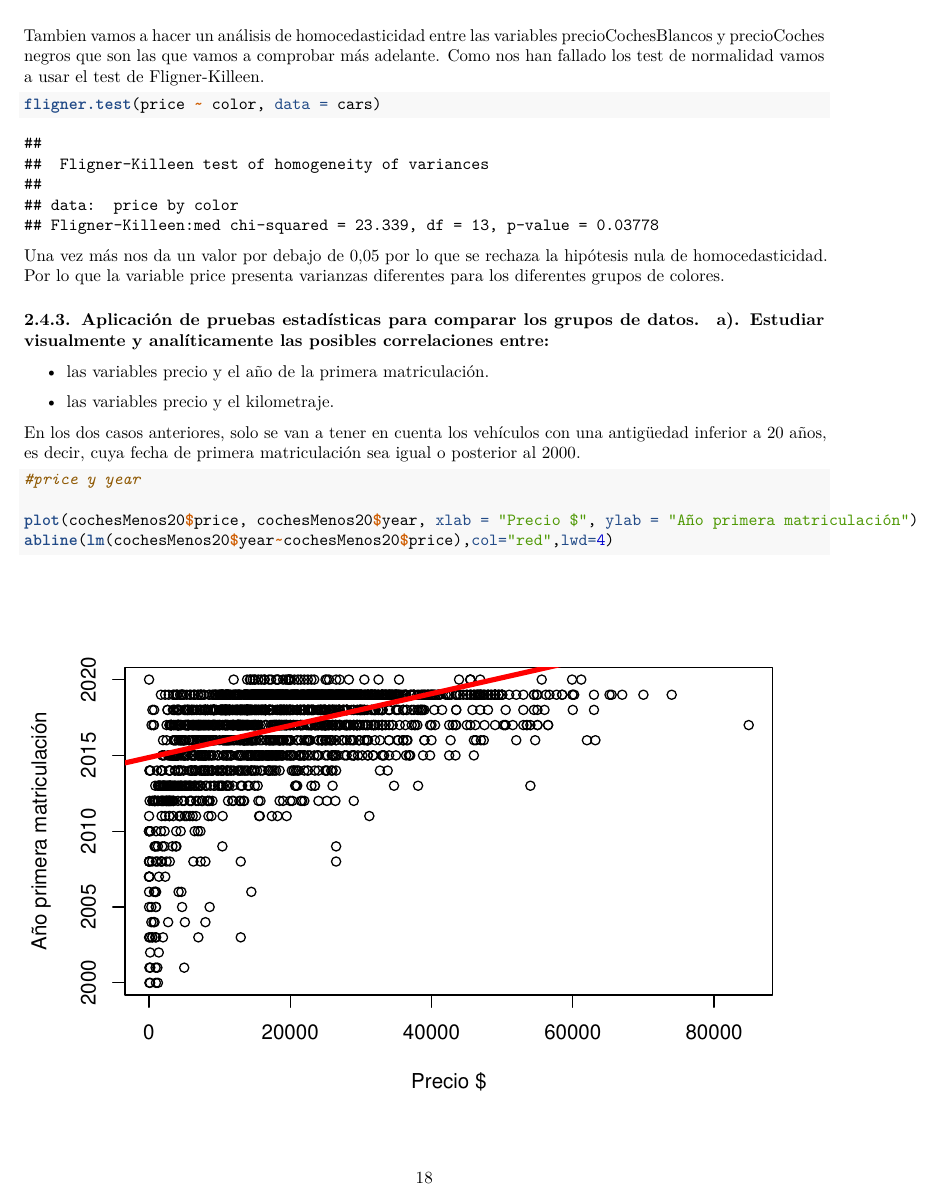
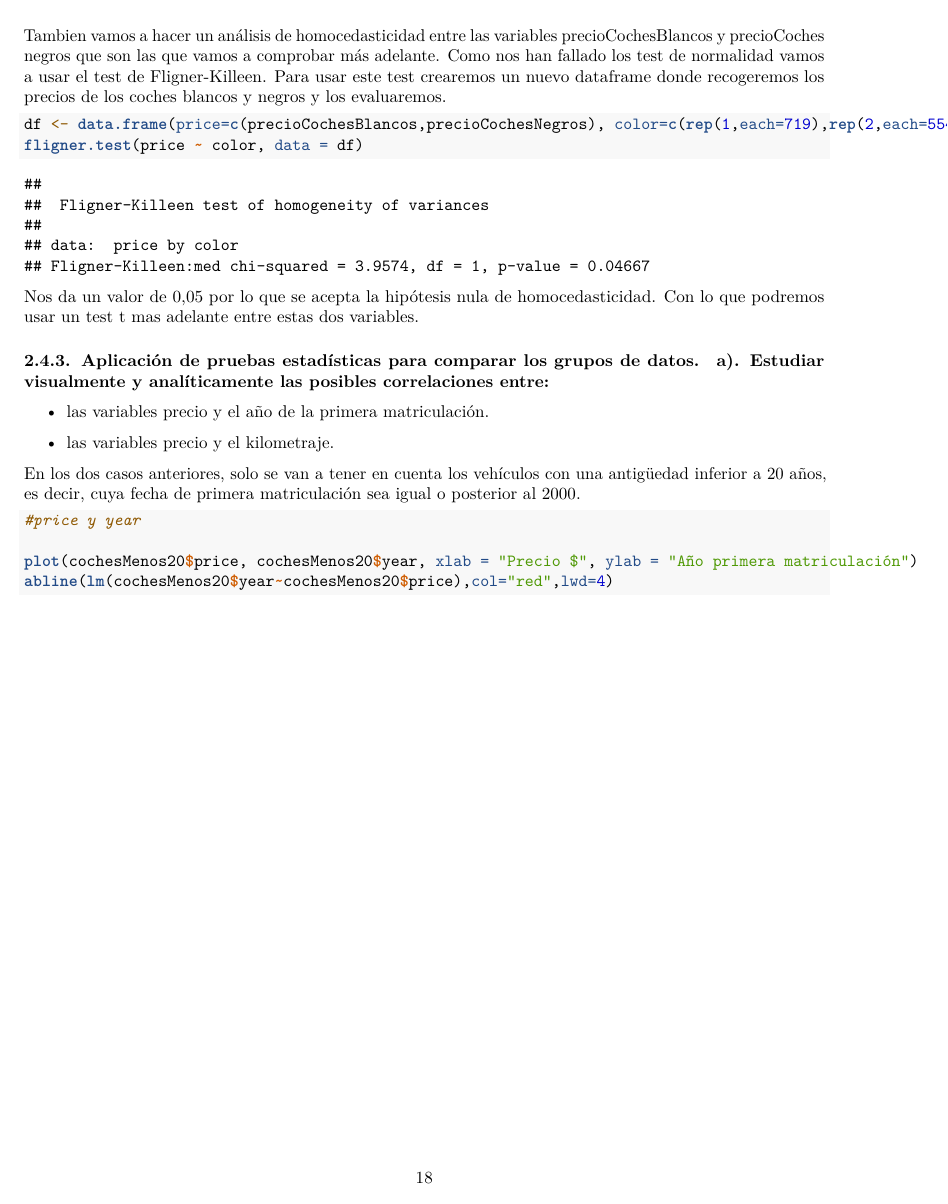
Before and after one commit to clianez/practica2TCVD, an R Markdown document (src/practica2.Rmd): page 18 of 24. Rendered offline with R 4.5, knitr and Pandoc, then LaTeX, with nearby package versions.

Commit message:
test de homocedasticidad entre precio y color bien hecho

````diff
--- a/src/practica2.Rmd
+++ b/src/practica2.Rmd
@@ -278,13 +278,14 @@ shapiro.test(as.array(precioCochesNegros))
 
 Como vemos, a excepción de la variable año, las otras 4 variables claramente no cumplen con la normalidad. En el caso de la variable año, debido al teorema central del límite, podemos considerar que añadiendo más observacioens tenderá a comportarse como una distribución normal.
 
-Tambien vamos a hacer un análisis de homocedasticidad entre las variables precioCochesBlancos y precioCoches negros que son las que vamos a comprobar más adelante. Como nos han fallado los test de normalidad vamos a usar el test de Fligner-Killeen.
+Tambien vamos a hacer un análisis de homocedasticidad entre las variables precioCochesBlancos y precioCoches negros que son las que vamos a comprobar más adelante. Como nos han fallado los test de normalidad vamos a usar el test de Fligner-Killeen. Para usar este test crearemos un nuevo dataframe donde recogeremos los precios de los coches blancos y negros y los evaluaremos.
 
 ```{r chunck11}
-fligner.test(price ~ color, data = cars)
+df <- data.frame(price=c(precioCochesBlancos,precioCochesNegros), color=c(rep(1,each=719),rep(2,each=554)))
+fligner.test(price ~ color, data = df)
 ```
 
-Una vez más  nos da un valor por debajo de 0,05 por lo que se rechaza la hipótesis nula de homocedasticidad. Por lo que la variable price presenta varianzas diferentes para los diferentes grupos de colores.
+Nos da un valor de 0,05 por lo que se acepta la hipótesis nula de homocedasticidad. Con lo que podremos usar un test t mas adelante entre estas dos variables.
 
 
 #### 2.4.3. Aplicación de pruebas estadísticas para comparar los grupos de datos.
````
